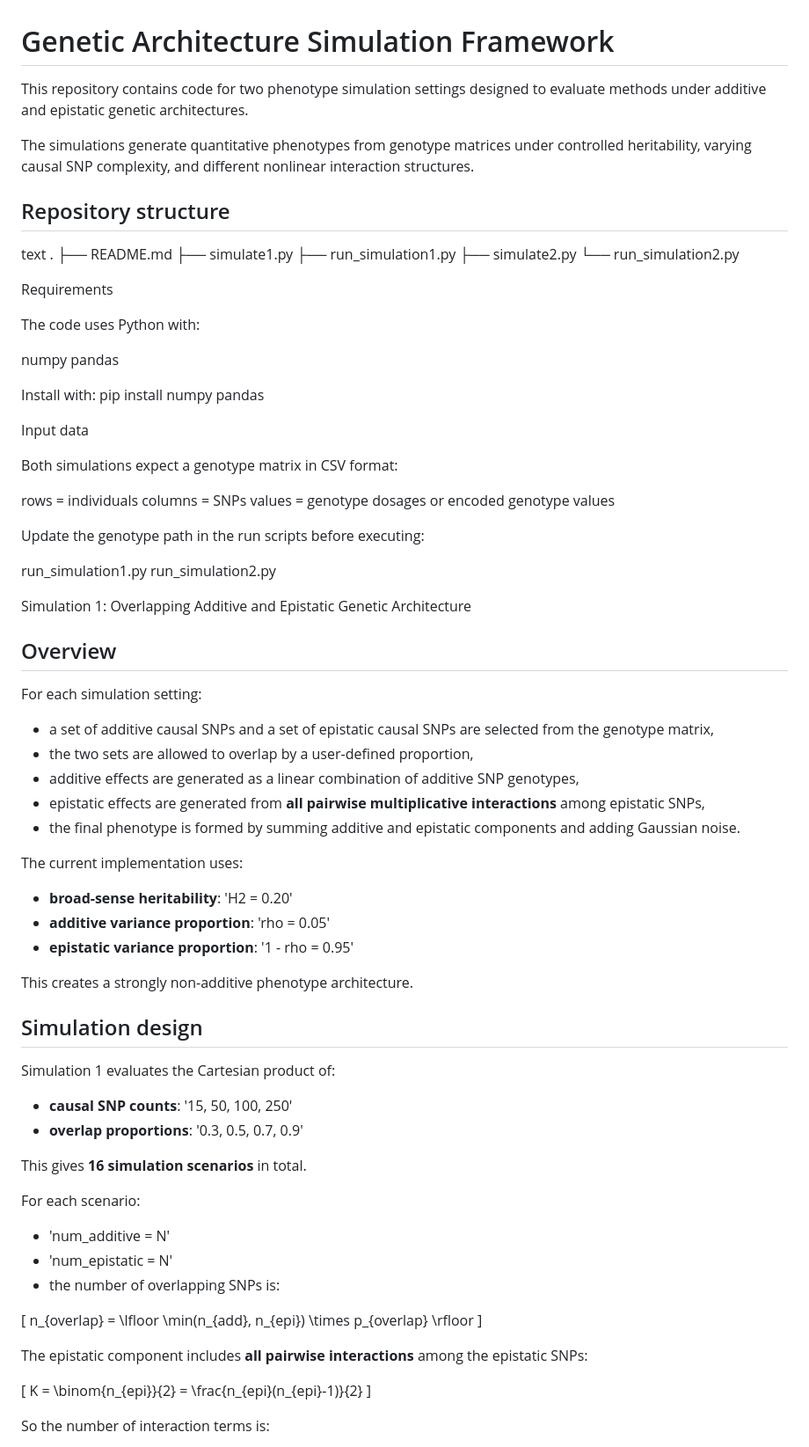
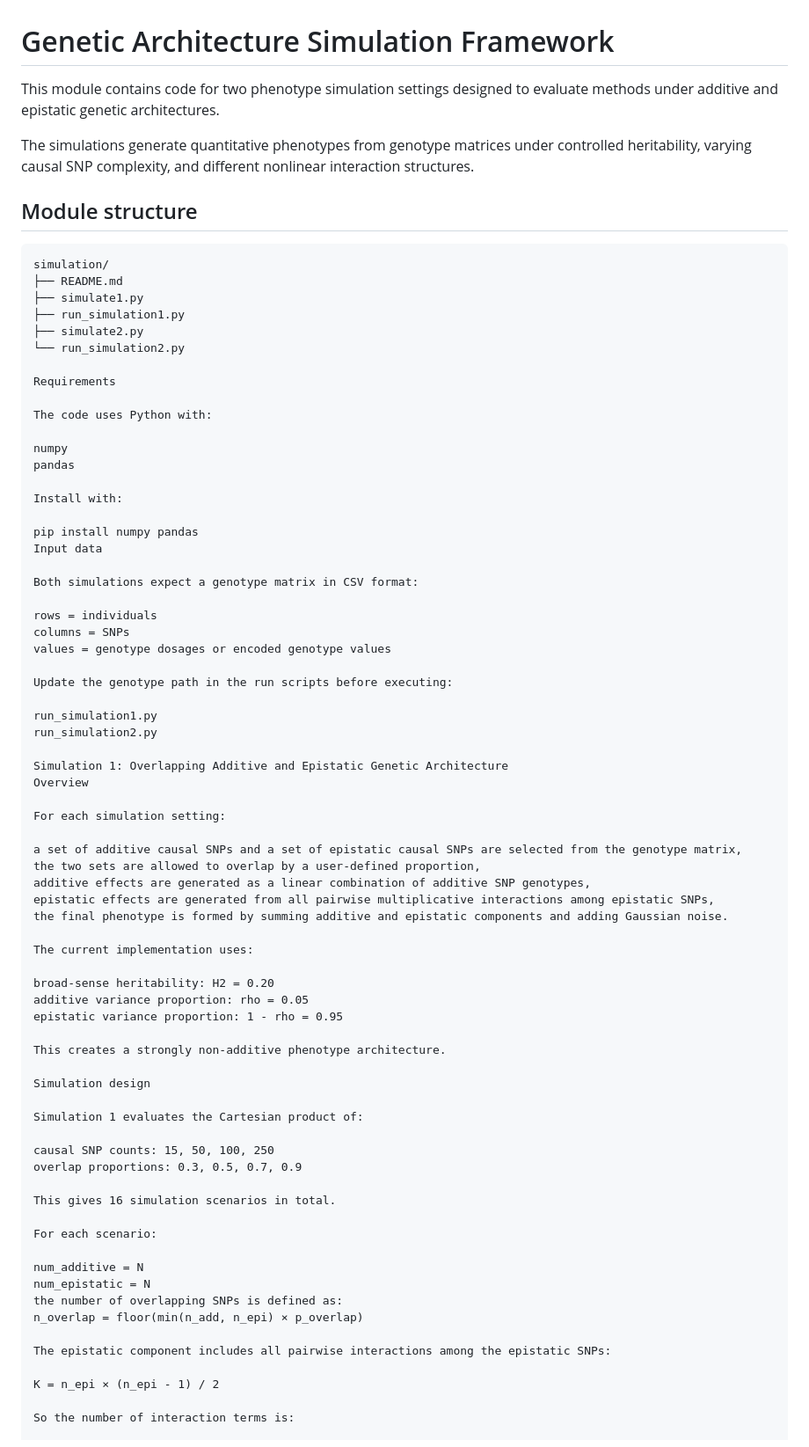
Before and after one commit to Saranya-purdue/epistasis-prioritization-pipeline, a Markdown page: simulation/README.md, the part around one of its changes. Shown at 88% size. GitHub-like rendering.

````diff
--- a/simulation/README.md
+++ b/simulation/README.md
@@ -1,13 +1,13 @@
 # Genetic Architecture Simulation Framework
 
-This repository contains code for two phenotype simulation settings designed to evaluate methods under additive and epistatic genetic architectures.
+This module contains code for two phenotype simulation settings designed to evaluate methods under additive and epistatic genetic architectures.
 
 The simulations generate quantitative phenotypes from genotype matrices under controlled heritability, varying causal SNP complexity, and different nonlinear interaction structures.
 
-## Repository structure
+## Module structure
 
-text
-.
+```text
+simulation/
 ├── README.md
 ├── simulate1.py
 ├── run_simulation1.py
@@ -22,9 +22,8 @@ numpy
 pandas
 
 Install with:
+
 pip install numpy pandas
-
-
 Input data
 
 Both simulations expect a genotype matrix in CSV format:
@@ -39,49 +38,43 @@ run_simulation1.py
 run_simulation2.py
 
 Simulation 1: Overlapping Additive and Epistatic Genetic Architecture
-
-## Overview
+Overview
 
 For each simulation setting:
 
-- a set of additive causal SNPs and a set of epistatic causal SNPs are selected from the genotype matrix,
-- the two sets are allowed to overlap by a user-defined proportion,
-- additive effects are generated as a linear combination of additive SNP genotypes,
-- epistatic effects are generated from **all pairwise multiplicative interactions** among epistatic SNPs,
-- the final phenotype is formed by summing additive and epistatic components and adding Gaussian noise.
+a set of additive causal SNPs and a set of epistatic causal SNPs are selected from the genotype matrix,
+the two sets are allowed to overlap by a user-defined proportion,
+additive effects are generated as a linear combination of additive SNP genotypes,
+epistatic effects are generated from all pairwise multiplicative interactions among epistatic SNPs,
+the final phenotype is formed by summing additive and epistatic components and adding Gaussian noise.
 
 The current implementation uses:
 
-- **broad-sense heritability**: 'H2 = 0.20'
-- **additive variance proportion**: 'rho = 0.05'
-- **epistatic variance proportion**: '1 - rho = 0.95'
+broad-sense heritability: H2 = 0.20
+additive variance proportion: rho = 0.05
+epistatic variance proportion: 1 - rho = 0.95
 
 This creates a strongly non-additive phenotype architecture.
 
-## Simulation design
+Simulation design
 
 Simulation 1 evaluates the Cartesian product of:
 
-- **causal SNP counts**: '15, 50, 100, 250'
-- **overlap proportions**: '0.3, 0.5, 0.7, 0.9'
+causal SNP counts: 15, 50, 100, 250
+overlap proportions: 0.3, 0.5, 0.7, 0.9
 
-This gives **16 simulation scenarios** in total.
+This gives 16 simulation scenarios in total.
 
 For each scenario:
 
-- 'num_additive = N'
-- 'num_epistatic = N'
-- the number of overlapping SNPs is:
+num_additive = N
+num_epistatic = N
+the number of overlapping SNPs is defined as:
+n_overlap = floor(min(n_add, n_epi) × p_overlap)
 
-\[
-n_{overlap} = \lfloor \min(n_{add}, n_{epi}) \times p_{overlap} \rfloor
-\]
+The epistatic component includes all pairwise interactions among the epistatic SNPs:
 
-The epistatic component includes **all pairwise interactions** among the epistatic SNPs:
-
-\[
-K = \binom{n_{epi}}{2} = \frac{n_{epi}(n_{epi}-1)}{2}
-\]
+K = n_epi × (n_epi - 1) / 2
 
 So the number of interaction terms is:
 
````
Also changed, not shown: other parts of simulation/README.md (+16 -25 lines).
